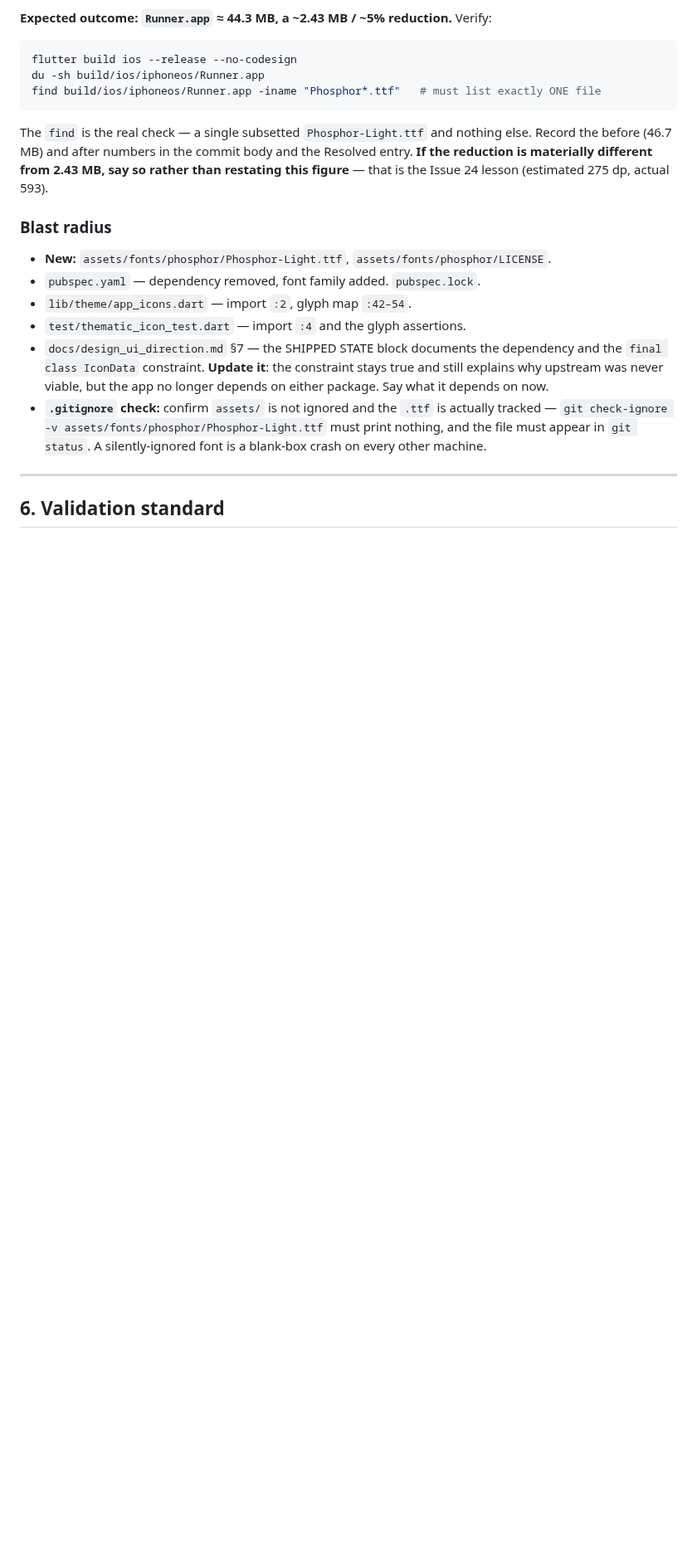
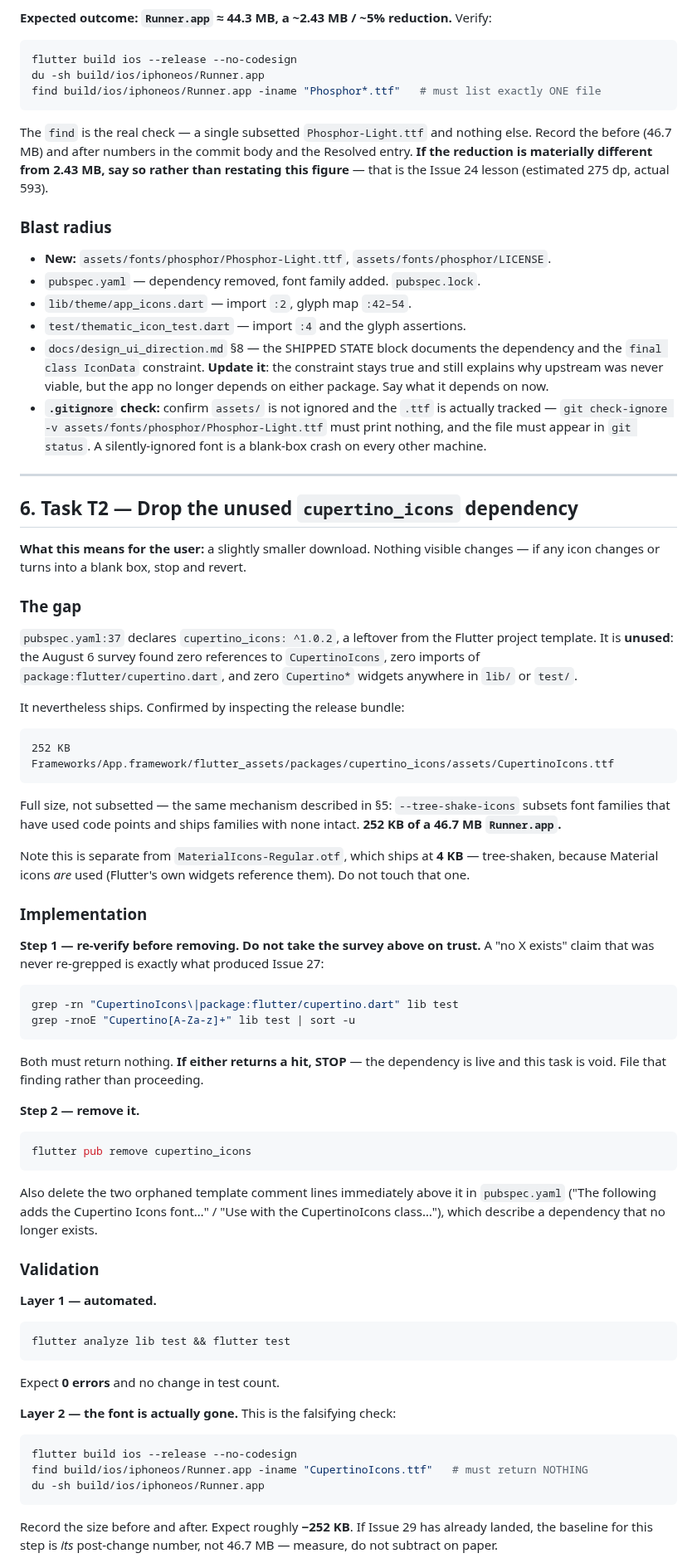
Before and after one commit to yelouis/Gaslight, a Markdown page: docs/agent_execution_guide.md, the part around one of its changes. Shown at 83% size. Drawn GitHub-style; blank space fills up the shorter version.

````diff
--- a/docs/agent_execution_guide.md
+++ b/docs/agent_execution_guide.md
@@ -321,9 +323,54 @@ The `find` is the real check — a single subsetted `Phosphor-Light.ttf` and not
 - `pubspec.yaml` — dependency removed, font family added. `pubspec.lock`.
 - `lib/theme/app_icons.dart` — import `:2`, glyph map `:42–54`.
 - `test/thematic_icon_test.dart` — import `:4` and the glyph assertions.
-- `docs/design_ui_direction.md` §7 — the SHIPPED STATE block documents the dependency and the `final class IconData` constraint. **Update it**: the constraint stays true and still explains why upstream was never viable, but the app no longer depends on either package. Say what it depends on now.
+- `docs/design_ui_direction.md` §8 — the SHIPPED STATE block documents the dependency and the `final class IconData` constraint. **Update it**: the constraint stays true and still explains why upstream was never viable, but the app no longer depends on either package. Say what it depends on now.
 - **`.gitignore` check:** confirm `assets/` is not ignored and the `.ttf` is actually tracked — `git check-ignore -v assets/fonts/phosphor/Phosphor-Light.ttf` must print nothing, and the file must appear in `git status`. A silently-ignored font is a blank-box crash on every other machine.
 
 ---
 
-## 6. Validation standard
+## 6. Task T2 — Drop the unused `cupertino_icons` dependency
+
+**What this means for the user:** a slightly smaller download. Nothing visible changes — if any icon changes or turns into a blank box, stop and revert.
+
+### The gap
+`pubspec.yaml:37` declares `cupertino_icons: ^1.0.2`, a leftover from the Flutter project template. It is **unused**: the August 6 survey found zero references to `CupertinoIcons`, zero imports of `package:flutter/cupertino.dart`, and zero `Cupertino*` widgets anywhere in `lib/` or `test/`.
+
+It nevertheless ships. Confirmed by inspecting the release bundle:
+```
+252 KB  Frameworks/App.framework/flutter_assets/packages/cupertino_icons/assets/CupertinoIcons.ttf
+```
+Full size, not subsetted — the same mechanism described in §5: `--tree-shake-icons` subsets font families that have used code points and ships families with none intact. **252 KB of a 46.7 MB `Runner.app`.**
+
+Note this is separate from `MaterialIcons-Regular.otf`, which ships at **4 KB** — tree-shaken, because Material icons *are* used (Flutter's own widgets reference them). Do not touch that one.
+
+### Implementation
+
+**Step 1 — re-verify before removing. Do not take the survey above on trust.** A "no X exists" claim that was never re-grepped is exactly what produced Issue 27:
+```bash
+grep -rn "CupertinoIcons\|package:flutter/cupertino.dart" lib test
+grep -rnoE "Cupertino[A-Za-z]+" lib test | sort -u
+```
+Both must return nothing. **If either returns a hit, STOP** — the dependency is live and this task is void. File that finding rather than proceeding.
+
+**Step 2 — remove it.**
+```bash
+flutter pub remove cupertino_icons
+```
+Also delete the two orphaned template comment lines immediately above it in `pubspec.yaml` ("The following adds the Cupertino Icons font…" / "Use with the CupertinoIcons class…"), which describe a dependency that no longer exists.
+
+### Validation
+
+**Layer 1 — automated.**
+```bash
+flutter analyze lib test && flutter test
+```
+Expect **0 errors** and no change in test count.
+
+**Layer 2 — the font is actually gone.** This is the falsifying check:
+```bash
+flutter build ios --release --no-codesign
+find build/ios/iphoneos/Runner.app -iname "CupertinoIcons.ttf"   # must return NOTHING
+du -sh build/ios/iphoneos/Runner.app
+```
+Record the size before and after. Expect roughly **−252 KB**. If Issue 29 has already landed, the baseline for this step is *its* post-change number, not 46.7 MB — measure, do not subtract on paper.
+
````
Also changed, not shown: other parts of docs/agent_execution_guide.md (+38 -23 lines).
